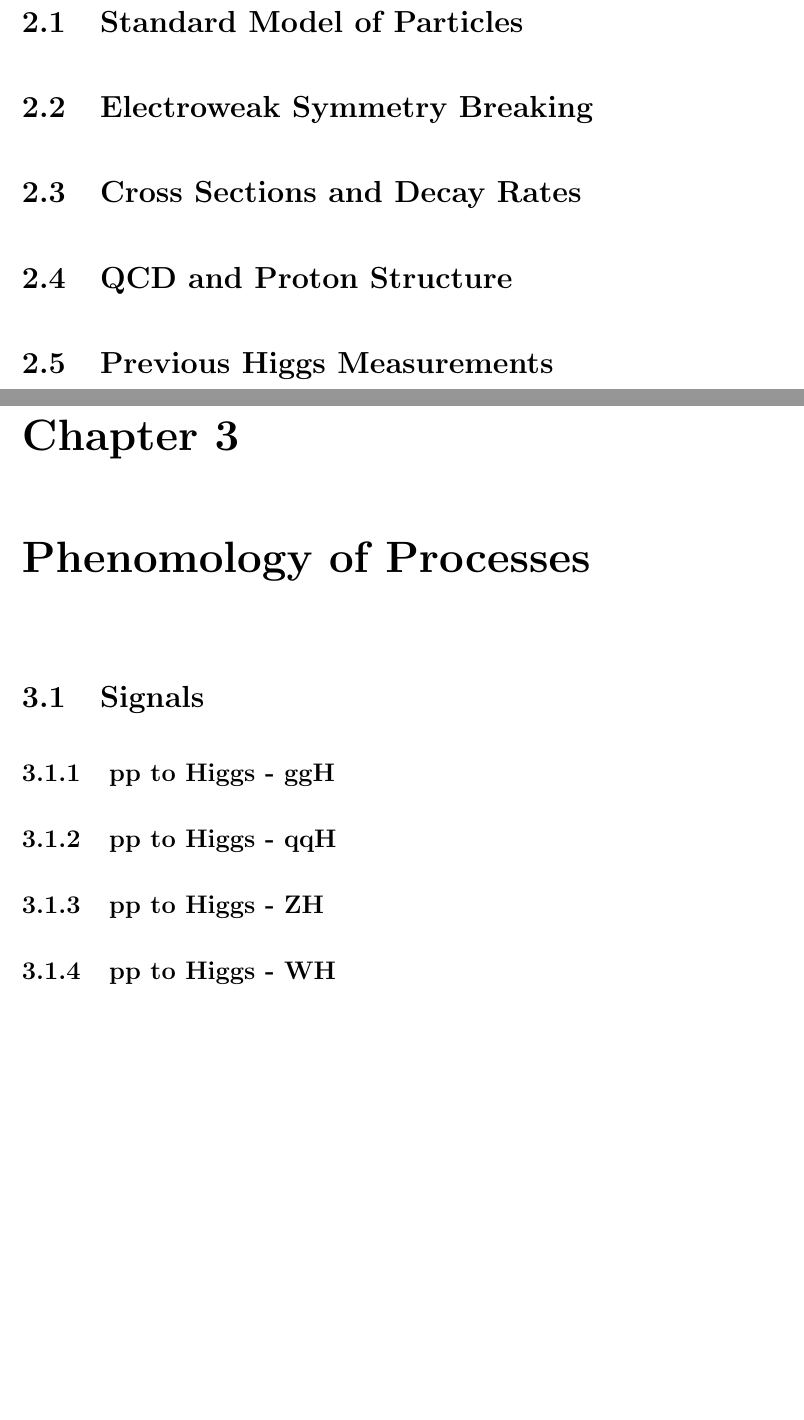
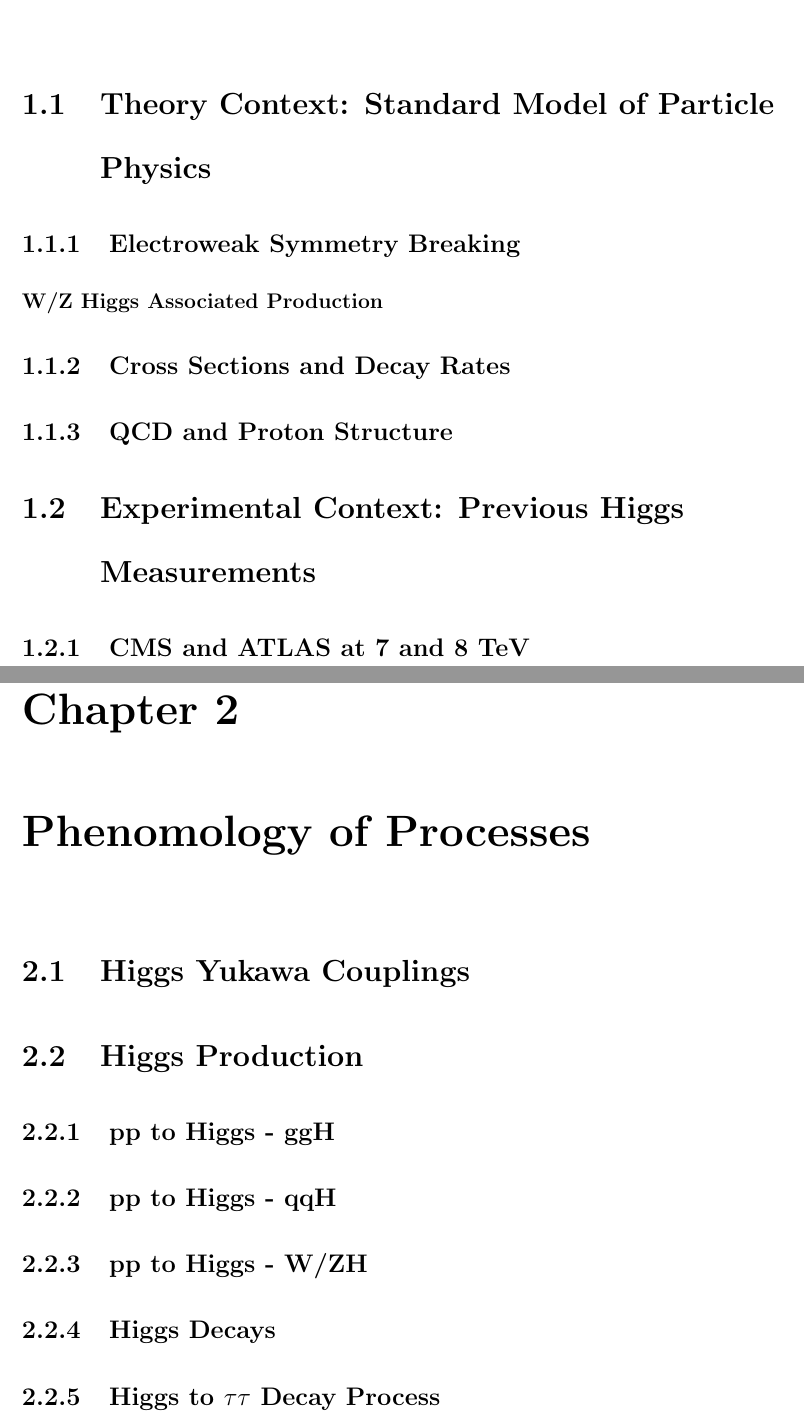
Before and after one commit to truggles/ruggles_thesis, a LaTeX thesis (ruggles_thesis.tex, which reads introduction.tex, phenomology_of_processes.tex, standard_model.tex): two parts of pages 10 and 11 of 22 before the commit and two parts of pages 9 and 10 of 21 after it, joined at a grey line, cut so that both start at the same text, the shorter picture padded with empty space. Compiled offline with pdfLaTeX.

Commit message:
Changing outline based on comments from mid January

```diff
--- a/introduction.tex
+++ b/introduction.tex
@@ -1,3 +1,18 @@
 \chapter{Introduction}
 
-A lovely introduction.
+
+\section{Theory Context: Standard Model of Particle Physics}
+
+\subsection{Electroweak Symmetry Breaking}
+
+\subsubsection{W/Z Higgs Associated Production}
+
+\subsection{Cross Sections and Decay Rates}
+
+\subsection{QCD and Proton Structure}
+
+\section{Experimental Context: Previous Higgs Measurements}
+
+%\subsection{D0 and CDF}
+
+\subsection{CMS and ATLAS at 7 and 8 TeV}
--- a/phenomology_of_processes.tex
+++ b/phenomology_of_processes.tex
@@ -1,11 +1,15 @@
 \chapter{Phenomology of Processes}
 
-\section{Signals}
+\section{Higgs Yukawa Couplings}
+
+\section{Higgs Production}
 
 \subsection{pp to Higgs - ggH}
 
 \subsection{pp to Higgs - qqH}
 
-\subsection{pp to Higgs - ZH}
+\subsection{pp to Higgs - W/ZH}
 
-\subsection{pp to Higgs - WH}
+\subsection{Higgs Decays}
+
+\subsection{Higgs to $\tau\tau$ Decay Process}
--- a/standard_model.tex
+++ /dev/null
@@ -1,11 +0,0 @@
-\chapter{The Standard Model}
-
-\section{Standard Model of Particles}
-
-\section{Electroweak Symmetry Breaking}
-
-\section{Cross Sections and Decay Rates}
-
-\section{QCD and Proton Structure}
-
-\section{Previous Higgs Measurements}
```
Also changed, not shown: ruggles_thesis.tex (+0 -1 lines).
